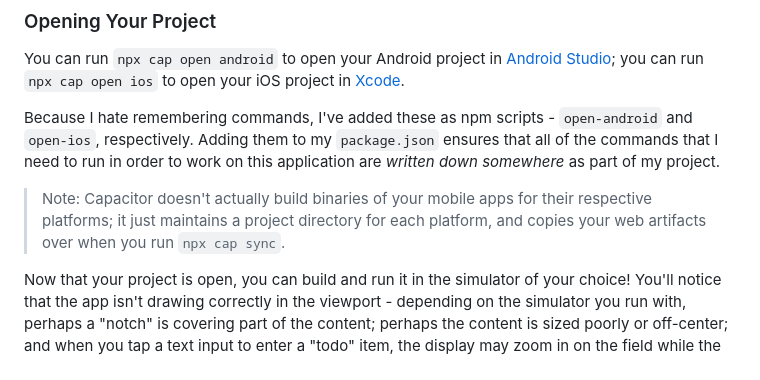
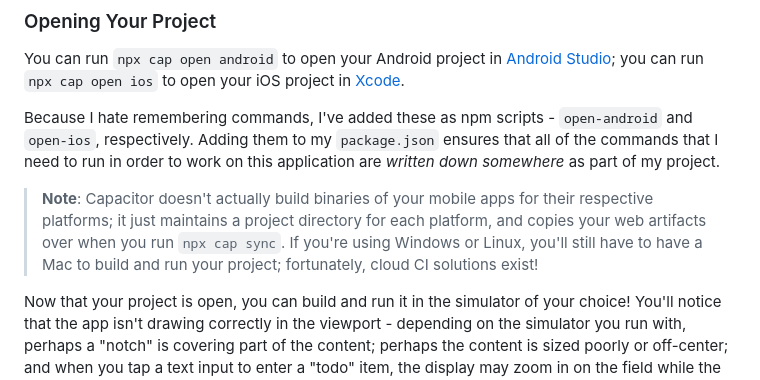
Before and after one commit to jmpavlick/elm-todomvc-capacitor, a Markdown page: README.md, the part around the change. GitHub-like rendering.

Commit message:
03-install-capacitor: savepoint

```diff
--- a/README.md
+++ b/README.md
@@ -96,7 +96,7 @@ You can run `npx cap open android` to open your Android project in [Android Stud
 
 Because I hate remembering commands, I've added these as npm scripts - `open-android` and `open-ios`, respectively. Adding them to my `package.json` ensures that all of the commands that I need to run in order to work on this application are _written down somewhere_ as part of my project.
 
-> Note: Capacitor doesn't actually build binaries of your mobile apps for their respective platforms; it just maintains a project directory for each platform, and copies your web artifacts over when you run `npx cap sync`.
+> **Note**: Capacitor doesn't actually build binaries of your mobile apps for their respective platforms; it just maintains a project directory for each platform, and copies your web artifacts over when you run `npx cap sync`. If you're using Windows or Linux, you'll still have to have a Mac to build and run your project; fortunately, cloud CI solutions exist!
 
 Now that your project is open, you can build and run it in the simulator of your choice! You'll notice that the app isn't drawing correctly in the viewport - depending on the simulator you run with, perhaps a "notch" is covering part of the content; perhaps the content is sized poorly or off-center; and when you tap a text input to enter a "todo" item, the display may zoom in on the field while the keyboard opens.
 
```
